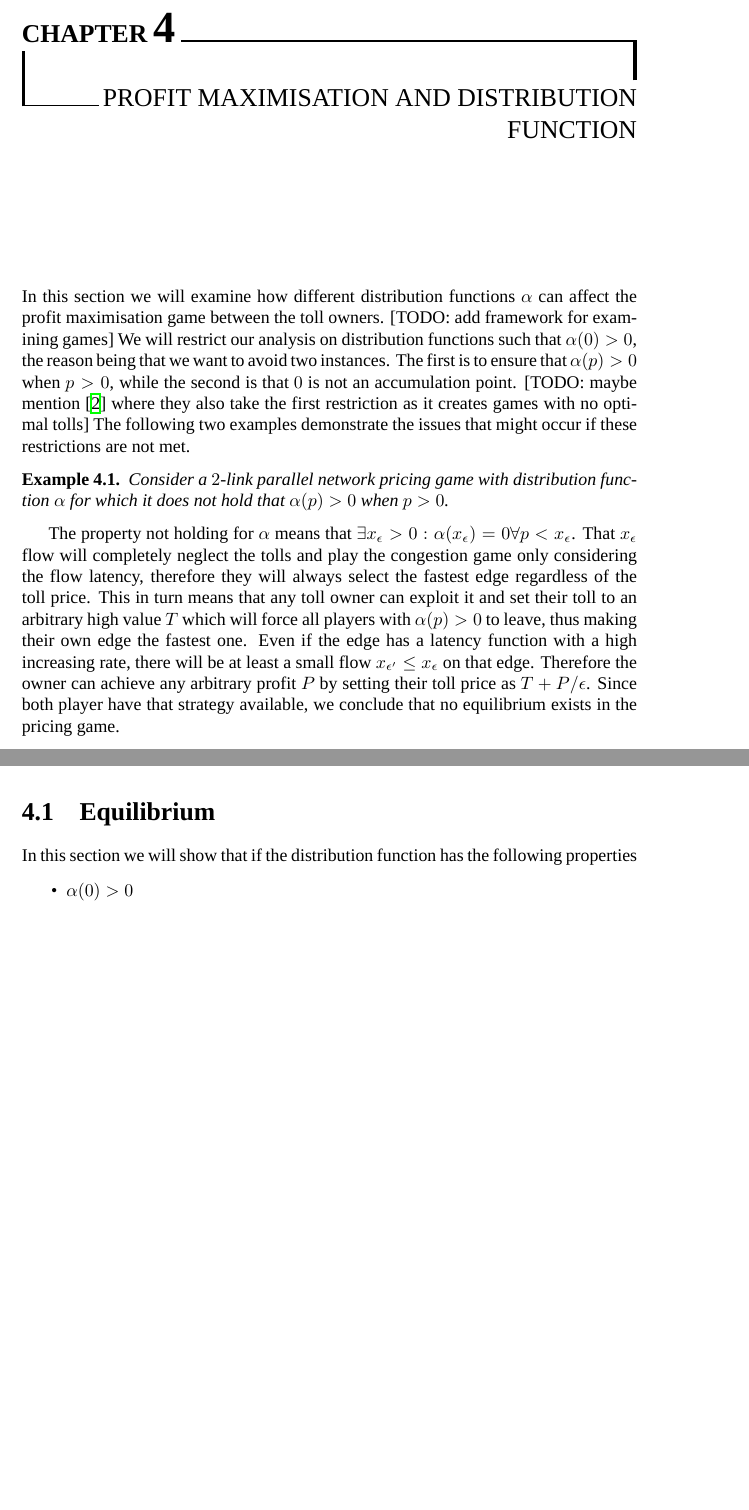
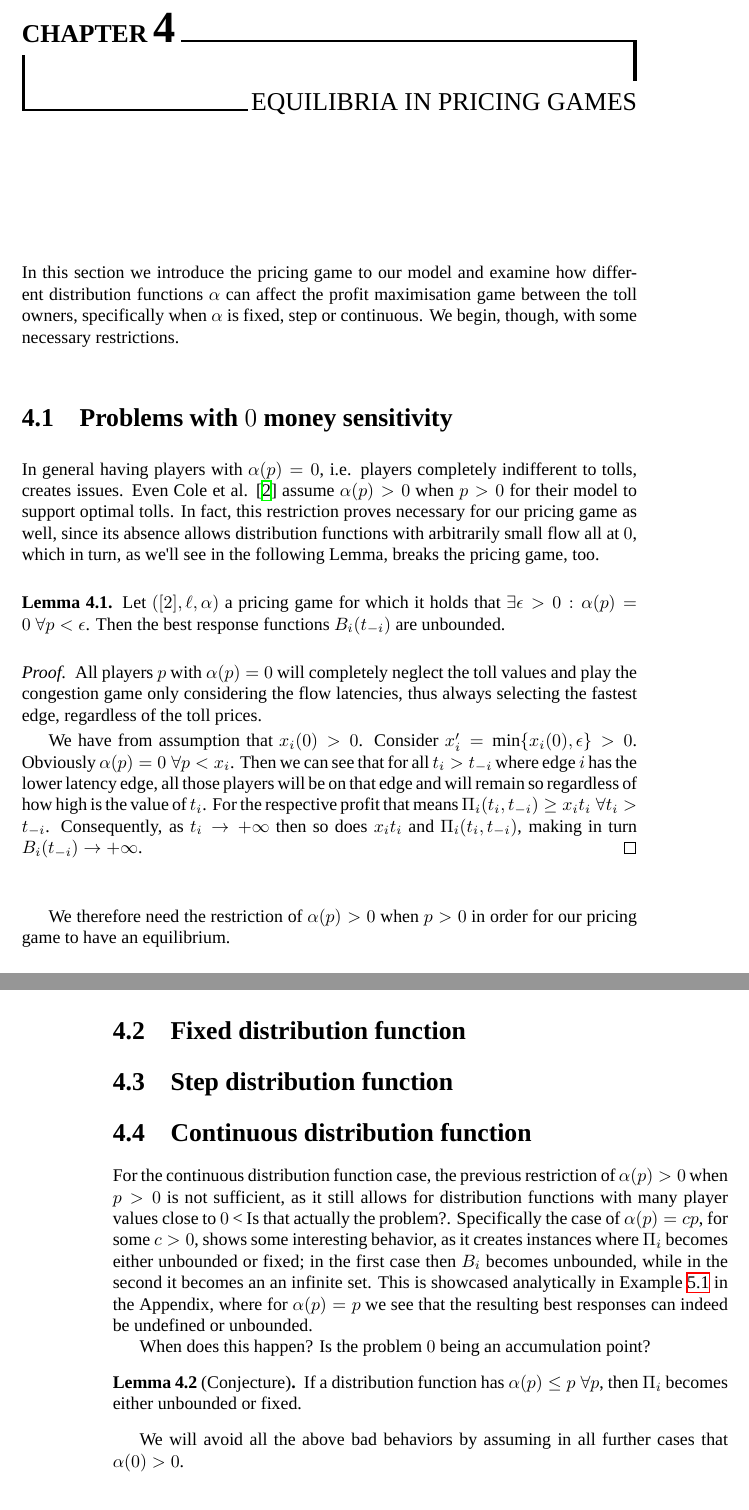
Before and after one commit to Getekid/alma, a LaTeX thesis (thesis/article.tex): two parts of pages 23 and 27 of 29 before the commit and two parts of pages 23 and 24 of 33 after it, joined at a grey line, cut so that both start at the same text, the shorter picture padded with empty space. Compiled offline with XeLaTeX; a missing font is replaced by an installed copy or a similar font.

Commit message:
Thesis: Starts Pricing games chapter with 0 sensitivity section, also moves Examples to Appendix

```diff
--- a/thesis/article.tex
+++ b/thesis/article.tex
@@ -30,7 +30,7 @@
 			\vtop{
 				\vspace{2cm}
 				\begin{flushleft}
-					\huge{\bf Profit Games in Heterogeneous 2-link Parallel Networks\\}
+					\huge{\bf Pricing Games in Heterogeneous 2-link Parallel Networks\\}
 					\vskip3cm
 					\Large  Thomas Pappas\\
 					AL1.18.0011\\
@@ -626,7 +628,52 @@ Note that it doesn't suffice to assume $\alpha(0) = 0$ as the behavior of that s
 	Therefore $\forall t \in \R_+^2$ if $\delta = \as(t)$ then $\exists \epsilon > 0: p < \epsilon \Rightarrow \alpha(p) < \as(t)$, which means that the lower latency link will always have flow some $\epsilon > 0$, and therefore $x_1(t), x_2(t) > 0$.
 \end{proof}
 
+\cleardoublepage
 
-\chapter{Profit maximisation and distribution function}
 
-In this section we will examine how different distribution functions $\alpha$ can affect the profit maximisation game between the toll owners.
+\chapter{Equilibria in Pricing Games}
+
+In this section we introduce the pricing game to our model and examine how different distribution functions $\alpha$ can affect the profit maximisation game between the toll owners, specifically when $\alpha$ is fixed, step or continuous.
+We begin, though, with some necessary restrictions.
+
+\section{Problems with $0$ money sensitivity}
+
+In general having players with $\alpha(p) = 0$, i.e. players completely indifferent to tolls, creates issues.
+Even Cole et al. \cite{10.1145/780542.780618} assume $\alpha(p) > 0$ when $p > 0$ for their model to support optimal tolls.
+In fact, this restriction proves necessary for our pricing game as well, since its absence allows distribution functions with arbitrarily small flow all at $0$, which in turn, as we'll see in the following Lemma, breaks the pricing game, too.
+
+\begin{lemma}
+	\label{lemma:a_0_0}
+	Let $([2], \ell, \alpha)$ a pricing game for which it holds that $\exists \epsilon > 0: \alpha(p) = 0 \; \forall p < \epsilon$.
+	Then the best response functions $B_i(t_{-i})$ are unbounded.
+\end{lemma}
+
+\begin{proof}
+	All players $p$ with $\alpha(p) = 0$ will completely neglect the toll values and play the congestion game only considering the flow latencies, thus always selecting the fastest edge, regardless of the toll prices.
+
+	We have from assumption that $x_i(0) > 0$.
+	Consider $x_i^\prime = \min\{x_i(0), \epsilon\} > 0$.
+	Obviously $\alpha(p) = 0 \; \forall p < x_i$.
+	Then we can see that for all $t_i > t_{-i}$ where edge $i$ has the lower latency edge, all those players will be on that edge and will remain so regardless of how high is the value of $t_i$.
+	For the respective profit that means $\Pi_i(t_i, t_{-i}) \ge x_i t_i \; \forall t_i > t_{-i}$.
+	Consequently, as $t_i \rightarrow +\infty$ then so does $x_i t_i$ and $\Pi_i(t_i, t_{-i})$, making in turn $B_i(t_{-i}) \rightarrow +\infty$.
+\end{proof}
+We therefore need the restriction of $\alpha(p) > 0$ when $p > 0$ in order for our pricing game to have an equilibrium.
+
+\section{Fixed distribution function}
+
+\section{Step distribution function}
+
+\section{Continuous distribution function}
+
+For the continuous distribution function case, the previous restriction of $\alpha(p) > 0$ when $p > 0$ is not sufficient, as it still allows for distribution functions with many player values close to $0$ < Is that actually the problem?.
+Specifically the case of $\alpha(p) = cp$, for some $c > 0$, shows some interesting behavior, as it creates instances where $\Pi_i$ becomes either unbounded or fixed; in the first case then $B_i$ becomes unbounded, while in the second it becomes an an infinite set.
+This is showcased analytically in Example \ref{example:ap_p} in the Appendix, where for $\alpha(p) = p$ we see that the resulting best responses can indeed be undefined or unbounded.
+
+When does this happen?
+Is the problem $0$ being an accumulation point?
+\begin{lemma}[Conjecture]
+	If a distribution function has $\alpha(p) \le p \; \forall p$, then $\Pi_i$ becomes either unbounded or fixed.
+\end{lemma}
+
+We will avoid all the above bad behaviors by assuming in all further cases that $\alpha(0) > 0$.
@@ -633,17 +699,3 @@ In this section we will examine how different distribution functions $\alpha$ ca
 [TODO: add framework for examining games]
-We will restrict our analysis on distribution functions such that $\alpha(0) > 0$, the reason being that we want to avoid two instances.
-The first is to ensure that $\alpha(p) > 0$ when $p > 0$, while the second is that $0$ is not an accumulation point.
-[TODO: maybe mention \cite{10.1145/780542.780618} where they also take the first restriction as it creates games with no optimal tolls]
-The following two examples demonstrate the issues that might occur if these restrictions are not met.
 
 \begin{example}
-	\label{example:a_0_0}
-	Consider a $2$-link parallel network pricing game with distribution function $\alpha$ for which it does not hold that $\alpha(p) > 0$ when $p > 0$.
-\end{example}
-
-The property not holding for $\alpha$ means that $\exists x_\epsilon > 0 : \alpha(x_\epsilon) = 0 \forall p < x_\epsilon$.
-That $x_\epsilon$ flow will completely neglect the tolls and play the congestion game only considering the flow latency, therefore they will always select the fastest edge regardless of the toll price.
-This in turn means that any toll owner can exploit it and set their toll to an arbitrary high value $T$ which will force all players with $\alpha(p) > 0$ to leave, thus making their own edge the fastest one.
-Even if the edge has a latency function with a high increasing rate, there will be at least a small flow $x_{\epsilon^\prime} \le x_\epsilon$ on that edge.
-Therefore the owner can achieve any arbitrary profit $P$ by setting their toll price as $T + P/\epsilon$.
-Since both player have that strategy available, we conclude that no equilibrium exists in the pricing game.
@@ -957,10 +1008,3 @@ Finally we get
 
 For the above functions we can show [TODO: currently done experimentally in python] that there is NO $\NE$ for the pricing game.
 
-
-\section{Equilibrium}
-
-In this section we will show that if the distribution function has the following properties
-\begin{itemize}
-	\item $\alpha(0) > 0$
-	\item $\alpha$ is onto
```
Also changed, not shown: thesis/article.tex (46 more changed lines).
